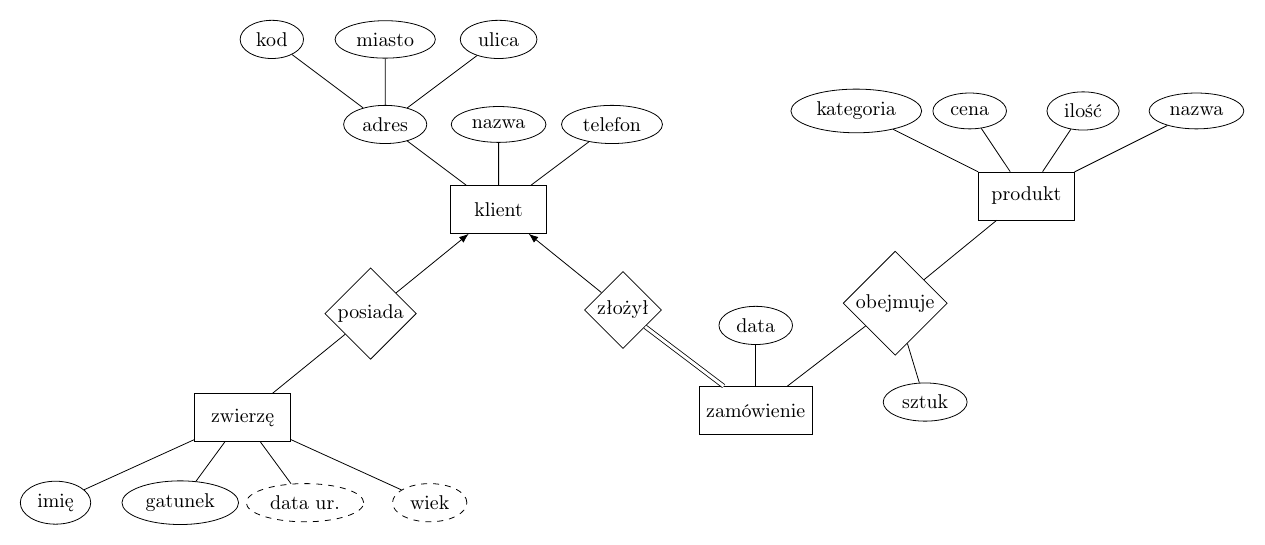
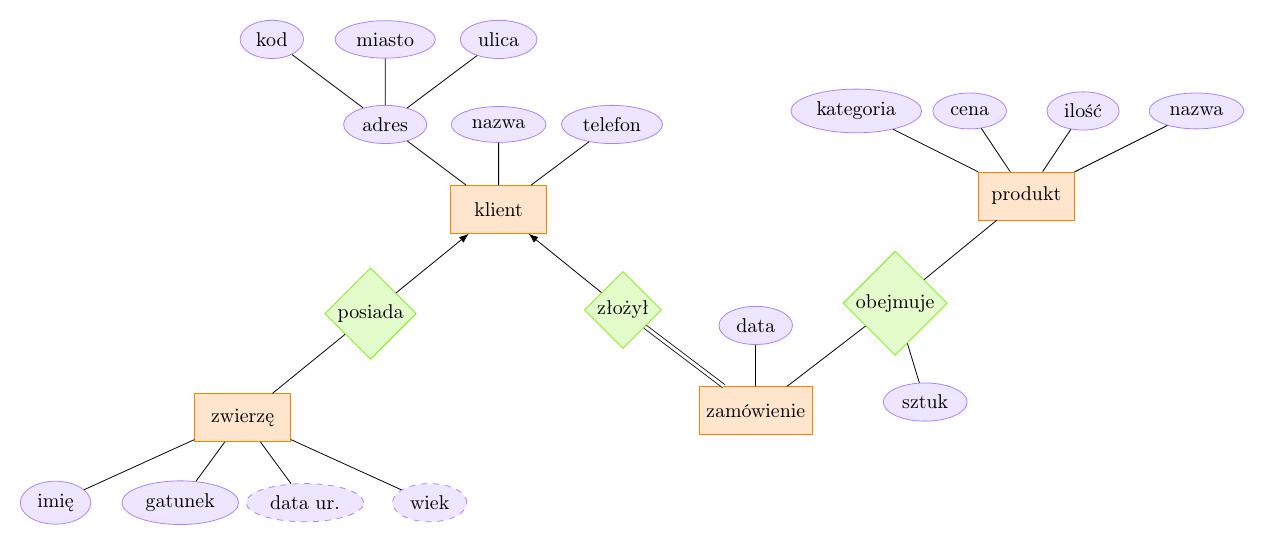
Before and after one commit to yksen/databases, a LaTeX figure (list5/ex1.tex): the whole page. Compiled offline with pdfLaTeX.

Commit message:
Add colors to the nodes

```diff
--- a/list5/ex1.tex
+++ b/list5/ex1.tex
@@ -1,10 +1,13 @@
-\documentclass[border=10pt]{standalone}
+\documentclass[border=10pt, x11names]{standalone}
 
 \usepackage[polish]{babel}
 \usepackage[utf8]{inputenc}
 \usepackage[T1]{fontenc}
 \usepackage{tikz}
 \usetikzlibrary{er, positioning, arrows.meta}
+\tikzset{every entity/.style={draw=orange, fill=orange!20}}
+\tikzset{every attribute/.style={draw=MediumPurple1, fill=MediumPurple1!20}}
+\tikzset{every relationship/.style={draw=Chartreuse2, fill=Chartreuse2!20}}
 
 \begin{document}
 \begin{tikzpicture}[auto]
```
Also changed, not shown: list5/ex2.tex (+4 -1 lines), list5/ex1.pdf, list5/ex2.pdf.
